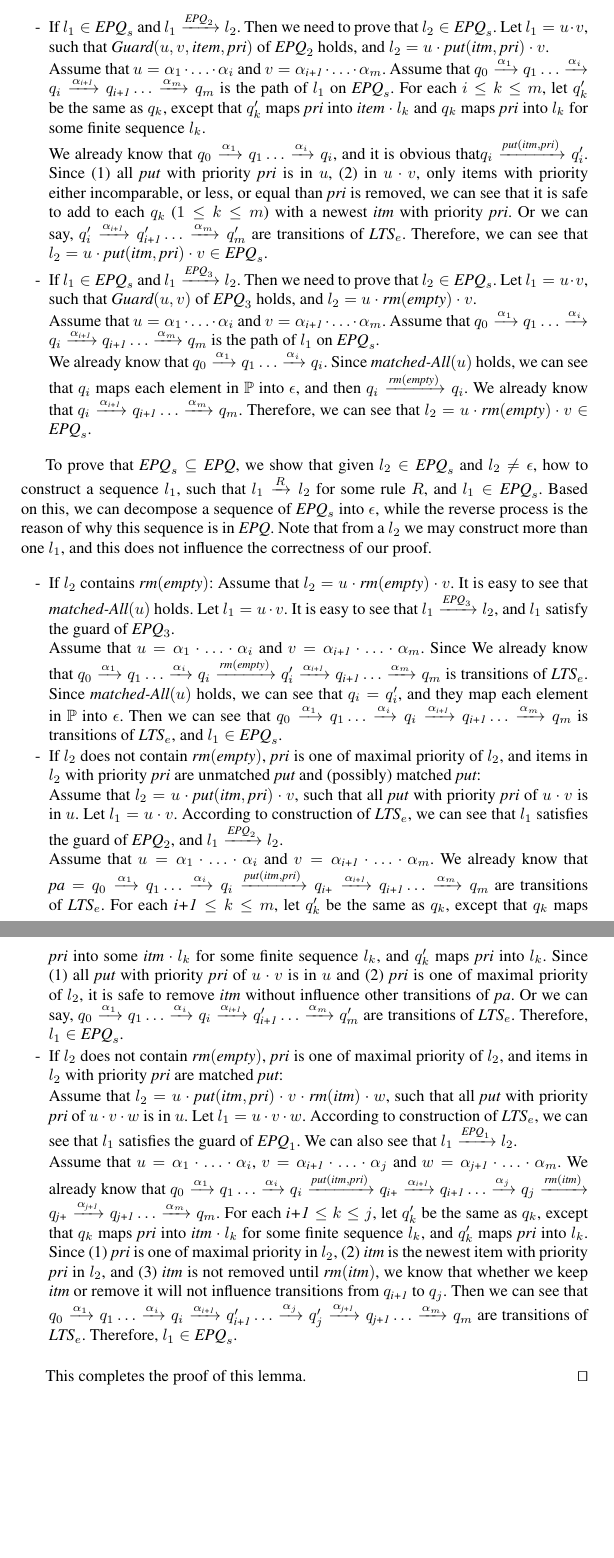
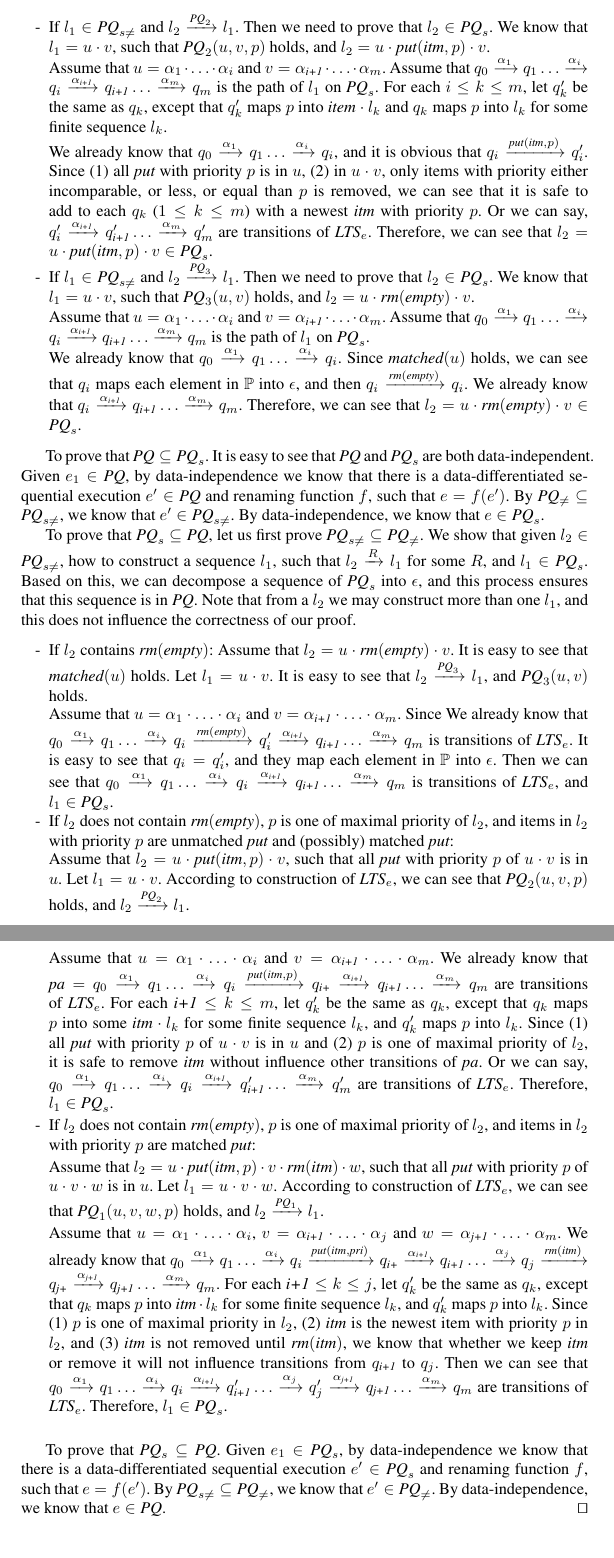
Before and after one commit to menesro/PQueues, a LaTeX paper (paper-LIN-EPQ.tex, which reads appendix-EPQ.tex): two parts of pages 17 and 18 of 55, joined at a grey line, cut at the place of the change, the shorter picture padded with empty space. Compiled offline with pdfLaTeX.

Commit message:
change appendix

```diff
--- a/appendix-EPQ.tex
+++ b/appendix-EPQ.tex
@@ -47,36 +34,0 @@ To prove that $\textit{EPQ} \subseteq \textit{EPQ}_s$, we prove that each sequen
-\item[-] If $l_1 \in \textit{EPQ}_s$ and $l_1 \xrightarrow{\textit{EPQ}_2} l_2$. Then we need to prove that $l_2 \in \textit{EPQ}_s$. Let $l_1 = u \cdot v$, such that $\textit{Guard}(u,v,\textit{item},\textit{pri})$ of $\textit{EPQ}_2$ holds, and $l_2 = u \cdot \textit{put}(\textit{itm},\textit{pri}) \cdot v$.
-
-    Assume that $u = \alpha_1 \cdot \ldots \cdot \alpha_i$ and $v = \alpha_{\textit{i+1}} \cdot \ldots \cdot \alpha_m$. Assume that $q_0 \xrightarrow{\alpha_1} q_1 \ldots \xrightarrow{\alpha_i} q_i \xrightarrow{\alpha_{\textit{i+1}}} q_{\textit{i+1}} \ldots  \xrightarrow{\alpha_m} q_m$ is the path of $l_1$ on $\textit{EPQ}_s$. For each $i \leq k \leq m$, let $q'_k$ be the same as $q_k$, except that $q'_k$ maps $\textit{pri}$ into $\textit{item} \cdot l_k$ and $q_k$ maps $\textit{pri}$ into $l_k$ for some finite sequence $l_k$.
-
-    We already know that $q_0 \xrightarrow{\alpha_1} q_1 \ldots \xrightarrow{\alpha_i} q_i$, and it is obvious that$q_i \xrightarrow{\textit{put}(\textit{itm},\textit{pri})} q'_i$. Since (1) all $\textit{put}$ with priority $\textit{pri}$ is in $u$, (2) in $u \cdot v$, only items with priority either incomparable, or less, or equal than $\textit{pri}$ is removed, we can see that it is safe to add to each $q_k$ ($1 \leq k \leq m$) with a newest $\textit{itm}$ with priority $\textit{pri}$. Or we can say, $q'_i \xrightarrow{\alpha_{\textit{i+1}}} q'_{\textit{i+1}} \ldots \xrightarrow{\alpha_m} q'_m$ are transitions of $\textit{LTS}_e$. Therefore, we can see that $l_2 = u \cdot \textit{put}(\textit{itm},\textit{pri}) \cdot v \in \textit{EPQ}_s$.
-
-\item[-] If $l_1 \in \textit{EPQ}_s$ and $l_1 \xrightarrow{\textit{EPQ}_3} l_2$. Then we need to prove that $l_2 \in \textit{EPQ}_s$. Let $l_1 = u \cdot v$, such that $\textit{Guard}(u,v)$ of $\textit{EPQ}_3$ holds, and $l_2 = u \cdot \textit{rm}(\textit{empty}) \cdot v$.
-
-    Assume that $u = \alpha_1 \cdot \ldots \cdot \alpha_i$ and $v = \alpha_{\textit{i+1}} \cdot \ldots \cdot \alpha_m$. Assume that $q_0 \xrightarrow{\alpha_1} q_1 \ldots \xrightarrow{\alpha_i} q_i \xrightarrow{\alpha_{\textit{i+1}}} q_{\textit{i+1}} \ldots  \xrightarrow{\alpha_m} q_m$ is the path of $l_1$ on $\textit{EPQ}_s$.
-
-    We already know that $q_0 \xrightarrow{\alpha_1} q_1 \ldots \xrightarrow{\alpha_i} q_i$. Since $\textit{matched-All}(u)$ holds, we can see that $q_i$ maps each element in $\mathbb{P}$ into $\epsilon$, and then $q_i \xrightarrow{\textit{rm}(\textit{empty})} q_i$. We already know that $q_i \xrightarrow{\alpha_{\textit{i+1}}} q_{\textit{i+1}} \ldots \xrightarrow{\alpha_m} q_m$. Therefore, we can see that $l_2 = u \cdot \textit{rm}(\textit{empty}) \cdot v \in \textit{EPQ}_s$.
-\end{itemize}
-
-To prove that $\textit{EPQ}_s \subseteq \textit{EPQ}$, we show that given $l_2 \in \textit{EPQ}_s$ and $l_2 \neq \epsilon$, how to construct a sequence $l_1$, such that $l_1 \xrightarrow{R} l_2$ for some rule $R$, and $l_1 \in \textit{EPQ}_s$. Based on this, we can decompose a sequence of $\textit{EPQ}_s$ into $\epsilon$, while the reverse process is the reason of why this sequence is in $\textit{EPQ}$. Note that from a $l_2$ we may construct more than one $l_1$, and this does not influence the correctness of our proof.
-
-\begin{itemize}
-\setlength{\itemsep}{0.5pt}
-\item[-] If $l_2$ contains $\textit{rm}(\textit{empty})$: Assume that $l_2 = u \cdot \textit{rm}(\textit{empty}) \cdot v$. It is easy to see that $\textit{matched-All}(u)$ holds. Let $l_1 = u \cdot v$. It is easy to see that $l_1 \xrightarrow{\textit{EPQ}_3} l_2$, and $l_1$ satisfy the guard of $\textit{EPQ}_3$.
-
-    Assume that $u = \alpha_1 \cdot \ldots \cdot \alpha_i$ and $v = \alpha_{\textit{i+1}} \cdot \ldots \cdot \alpha_m$. Since We already know that $q_0 \xrightarrow{\alpha_1} q_1 \ldots \xrightarrow{\alpha_i} q_i \xrightarrow{\textit{rm}(\textit{empty})} q'_i \xrightarrow{\alpha_{\textit{i+1}}} q_{\textit{i+1}} \ldots  \xrightarrow{\alpha_m} q_m$ is transitions of $\textit{LTS}_e$. Since $\textit{matched-All}(u)$ holds, we can see that $q_i = q'_i$, and they map each element in $\mathbb{P}$ into $\epsilon$. Then we can see that $q_0 \xrightarrow{\alpha_1} q_1 \ldots \xrightarrow{\alpha_i} q_i \xrightarrow{\alpha_{\textit{i+1}}} q_{\textit{i+1}} \ldots  \xrightarrow{\alpha_m} q_m$ is transitions of $\textit{LTS}_e$, and $l_1 \in \textit{EPQ}_s$.
-
-\item[-] If $l_2$ does not contain $\textit{rm}(\textit{empty})$, $\textit{pri}$ is one of maximal priority of $l_2$, and items in $l_2$ with priority $\textit{pri}$ are unmatched $\textit{put}$ and (possibly) matched $\textit{put}$:
-
-    Assume that $l_2 = u \cdot \textit{put}(\textit{itm},\textit{pri}) \cdot v$, such that all $\textit{put}$ with priority $\textit{pri}$ of $u \cdot v$ is in $u$. Let $l_1 = u \cdot v$. According to construction of $\textit{LTS}_e$, we can see that $l_1$ satisfies the guard of $\textit{EPQ}_2$, and $l_1 \xrightarrow{\textit{EPQ}_2} l_2$.
-
-    Assume that $u = \alpha_1 \cdot \ldots \cdot \alpha_i$ and $v = \alpha_{\textit{i+1}} \cdot \ldots \cdot \alpha_m$. We already know that $\textit{pa} = q_0 \xrightarrow{\alpha_1} q_1 \ldots \xrightarrow{\alpha_i} q_i \xrightarrow{\textit{put}(\textit{itm},\textit{pri})} q_{\textit{i+}} \xrightarrow{\alpha_{\textit{i+1}}} q_{\textit{i+1}} \ldots \xrightarrow{\alpha_m} q_m$ are transitions of $\textit{LTS}_e$. For each $\textit{i+1} \leq k \leq m$, let $q'_k$ be the same as $q_k$, except that $q_k$ maps $\textit{pri}$ into some $\textit{itm} \cdot l_k$ for some finite sequence $l_k$, and $q'_k$ maps $\textit{pri}$ into $l_k$. Since (1) all $\textit{put}$ with priority $\textit{pri}$ of $u \cdot v$ is in $u$ and (2) $\textit{pri}$ is one of maximal priority of $l_2$, it is safe to remove $\textit{itm}$ without influence other transitions of $\textit{pa}$. Or we can say, $q_0 \xrightarrow{\alpha_1} q_1 \ldots \xrightarrow{\alpha_i} q_i \xrightarrow{\alpha_{\textit{i+1}}} q'_{\textit{i+1}} \ldots \xrightarrow{\alpha_m} q'_m$ are transitions of $\textit{LTS}_e$. Therefore, $l_1 \in \textit{EPQ}_s$.
-
-
-\item[-] If $l_2$ does not contain $\textit{rm}(\textit{empty})$, $\textit{pri}$ is one of maximal priority of $l_2$, and items in $l_2$ with priority $\textit{pri}$ are matched $\textit{put}$:
-
-    Assume that $l_2 = u \cdot \textit{put}(\textit{itm},\textit{pri}) \cdot v \cdot \textit{rm}(\textit{itm}) \cdot w$, such that all $\textit{put}$ with priority $\textit{pri}$ of $u \cdot v \cdot w$ is in $u$. Let $l_1 = u \cdot v \cdot w$. According to construction of $\textit{LTS}_e$, we can see that $l_1$ satisfies the guard of $\textit{EPQ}_1$. We can also see that $l_1 \xrightarrow{\textit{EPQ}_1} l_2$.
-
-    Assume that $u = \alpha_1 \cdot \ldots \cdot \alpha_i$, $v = \alpha_{\textit{i+1}} \cdot \ldots \cdot \alpha_j$ and $w = \alpha_{\textit{j+1}} \cdot \ldots \cdot \alpha_m$. We already know that $q_0 \xrightarrow{\alpha_1} q_1 \ldots \xrightarrow{\alpha_i} q_i \xrightarrow{\textit{put}(\textit{itm},\textit{pri})} q_{\textit{i+}} \xrightarrow{\alpha_{\textit{i+1}}} q_{\textit{i+1}} \ldots \xrightarrow{\alpha_j} q_j \xrightarrow{\textit{rm}(\textit{itm})} q_{\textit{j+}} \xrightarrow{\alpha_{\textit{j+1}}} q_{\textit{j+1}} \ldots \xrightarrow{\alpha_m} q_m$. For each $\textit{i+1} \leq k \leq j$, let $q'_k$ be the same as $q_k$, except that $q_k$ maps $\textit{pri}$ into $\textit{itm} \cdot l_k$ for some finite sequence $l_k$, and $q'_k$ maps $\textit{pri}$ into $l_k$. Since (1) $\textit{pri}$ is one of maximal priority in $l_2$, (2) $\textit{itm}$ is the newest item with priority $\textit{pri}$ in $l_2$, and (3) $\textit{itm}$ is not removed until $\textit{rm}(\textit{itm})$, we know that whether we keep $\textit{itm}$ or remove it will not influence transitions from $q_{\textit{i+1}}$ to $q_j$. Then we can see that $q_0 \xrightarrow{\alpha_1} q_1 \ldots \xrightarrow{\alpha_i} q_i \xrightarrow{\alpha_{\textit{i+1}}} q'_{\textit{i+1}} \ldots \xrightarrow{\alpha_j} q'_j \xrightarrow{\alpha_{\textit{j+1}}} q_{\textit{j+1}} \ldots \xrightarrow{\alpha_m} q_m$ are transitions of $\textit{LTS}_e$. Therefore, $l_1 \in \textit{EPQ}_s$.
-\end{itemize}
-
-This completes the proof of this lemma. \qed
@@ -83,3 +47,41 @@ This completes the proof of this lemma. \qed
+\item[-] If $l_1 \in \textit{PQ}_{s\neq}$ and $l_2 \xrightarrow{\textit{PQ}_2} l_1$. Then we need to prove that $l_2 \in \textit{PQ}_s$. We know that $l_1 = u \cdot v$, such that $\textit{PQ}_2(u,v,p)$ holds, and $l_2 = u \cdot \textit{put}(\textit{itm},p) \cdot v$.
+
+    Assume that $u = \alpha_1 \cdot \ldots \cdot \alpha_i$ and $v = \alpha_{\textit{i+1}} \cdot \ldots \cdot \alpha_m$. Assume that $q_0 \xrightarrow{\alpha_1} q_1 \ldots \xrightarrow{\alpha_i} q_i \xrightarrow{\alpha_{\textit{i+1}}} q_{\textit{i+1}} \ldots  \xrightarrow{\alpha_m} q_m$ is the path of $l_1$ on $\textit{PQ}_s$. For each $i \leq k \leq m$, let $q'_k$ be the same as $q_k$, except that $q'_k$ maps $p$ into $\textit{item} \cdot l_k$ and $q_k$ maps $p$ into $l_k$ for some finite sequence $l_k$.
+
+    We already know that $q_0 \xrightarrow{\alpha_1} q_1 \ldots \xrightarrow{\alpha_i} q_i$, and it is obvious that $q_i \xrightarrow{\textit{put}(\textit{itm},p)} q'_i$. Since (1) all $\textit{put}$ with priority $p$ is in $u$, (2) in $u \cdot v$, only items with priority either incomparable, or less, or equal than $p$ is removed, we can see that it is safe to add to each $q_k$ ($1 \leq k \leq m$) with a newest $\textit{itm}$ with priority $p$. Or we can say, $q'_i \xrightarrow{\alpha_{\textit{i+1}}} q'_{\textit{i+1}} \ldots \xrightarrow{\alpha_m} q'_m$ are transitions of $\textit{LTS}_e$. Therefore, we can see that $l_2 = u \cdot \textit{put}(\textit{itm},p) \cdot v \in \textit{PQ}_s$.
+
+\item[-] If $l_1 \in \textit{PQ}_{s\neq}$ and $l_2 \xrightarrow{\textit{PQ}_3} l_1$. Then we need to prove that $l_2 \in \textit{PQ}_s$. We know that $l_1 = u \cdot v$, such that $\textit{PQ}_3(u,v)$ holds, and $l_2 = u \cdot \textit{rm}(\textit{empty}) \cdot v$.
+
+    Assume that $u = \alpha_1 \cdot \ldots \cdot \alpha_i$ and $v = \alpha_{\textit{i+1}} \cdot \ldots \cdot \alpha_m$. Assume that $q_0 \xrightarrow{\alpha_1} q_1 \ldots \xrightarrow{\alpha_i} q_i \xrightarrow{\alpha_{\textit{i+1}}} q_{\textit{i+1}} \ldots  \xrightarrow{\alpha_m} q_m$ is the path of $l_1$ on $\textit{PQ}_s$.
+
+    We already know that $q_0 \xrightarrow{\alpha_1} q_1 \ldots \xrightarrow{\alpha_i} q_i$. Since $\textit{matched}(u)$ holds, we can see that $q_i$ maps each element in $\mathbb{P}$ into $\epsilon$, and then $q_i \xrightarrow{\textit{rm}(\textit{empty})} q_i$. We already know that $q_i \xrightarrow{\alpha_{\textit{i+1}}} q_{\textit{i+1}} \ldots \xrightarrow{\alpha_m} q_m$. Therefore, we can see that $l_2 = u \cdot \textit{rm}(\textit{empty}) \cdot v \in \textit{PQ}_s$.
+\end{itemize}
+
+To prove that $\textit{PQ} \subseteq \textit{PQ}_s$. It is easy to see that $\textit{PQ}$ and $\textit{PQ}_s$ are both data-independent. Given $e_1 \in \textit{PQ}$, by data-independence we know that there is a data-differentiated sequential execution $e' \in \textit{PQ}$ and renaming function $f$, such that $e=f(e')$. By $\textit{PQ}_{\neq} \subseteq \textit{PQ}_{s\neq}$, we know that $e' \in \textit{PQ}_{s\neq}$. By data-independence, we know that $e \in \textit{PQ}_s$.
+
+To prove that $\textit{PQ}_s \subseteq \textit{PQ}$, let us first prove $\textit{PQ}_{s\neq} \subseteq \textit{PQ}_{\neq}$. We show that given $l_2 \in \textit{PQ}_{s\neq}$, how to construct a sequence $l_1$, such that $l_2 \xrightarrow{R} l_1$ for some $R$, and $l_1 \in \textit{PQ}_s$. Based on this, we can decompose a sequence of $\textit{PQ}_s$ into $\epsilon$, and this process ensures that this sequence is in $\textit{PQ}$. Note that from a $l_2$ we may construct more than one $l_1$, and this does not influence the correctness of our proof.
+
+\begin{itemize}
+\setlength{\itemsep}{0.5pt}
+\item[-] If $l_2$ contains $\textit{rm}(\textit{empty})$: Assume that $l_2 = u \cdot \textit{rm}(\textit{empty}) \cdot v$. It is easy to see that $\textit{matched}(u)$ holds. Let $l_1 = u \cdot v$. It is easy to see that $l_2 \xrightarrow{\textit{PQ}_3} l_1$, and $\textit{PQ}_3(u,v)$ holds.
+
+    Assume that $u = \alpha_1 \cdot \ldots \cdot \alpha_i$ and $v = \alpha_{\textit{i+1}} \cdot \ldots \cdot \alpha_m$. Since We already know that $q_0 \xrightarrow{\alpha_1} q_1 \ldots \xrightarrow{\alpha_i} q_i \xrightarrow{\textit{rm}(\textit{empty})} q'_i \xrightarrow{\alpha_{\textit{i+1}}} q_{\textit{i+1}} \ldots  \xrightarrow{\alpha_m} q_m$ is transitions of $\textit{LTS}_e$. It is easy to see that $q_i = q'_i$, and they map each element in $\mathbb{P}$ into $\epsilon$. Then we can see that $q_0 \xrightarrow{\alpha_1} q_1 \ldots \xrightarrow{\alpha_i} q_i \xrightarrow{\alpha_{\textit{i+1}}} q_{\textit{i+1}} \ldots  \xrightarrow{\alpha_m} q_m$ is transitions of $\textit{LTS}_e$, and $l_1 \in \textit{PQ}_s$.
+
+\item[-] If $l_2$ does not contain $\textit{rm}(\textit{empty})$, $p$ is one of maximal priority of $l_2$, and items in $l_2$ with priority $p$ are unmatched $\textit{put}$ and (possibly) matched $\textit{put}$:
+
+    Assume that $l_2 = u \cdot \textit{put}(\textit{itm},p) \cdot v$, such that all $\textit{put}$ with priority $p$ of $u \cdot v$ is in $u$. Let $l_1 = u \cdot v$. According to construction of $\textit{LTS}_e$, we can see that $\textit{PQ}_2(u,v,p)$ holds, and $l_2 \xrightarrow{\textit{PQ}_2} l_1$.
+
+    Assume that $u = \alpha_1 \cdot \ldots \cdot \alpha_i$ and $v = \alpha_{\textit{i+1}} \cdot \ldots \cdot \alpha_m$. We already know that $\textit{pa} = q_0 \xrightarrow{\alpha_1} q_1 \ldots \xrightarrow{\alpha_i} q_i \xrightarrow{\textit{put}(\textit{itm},p)} q_{\textit{i+}} \xrightarrow{\alpha_{\textit{i+1}}} q_{\textit{i+1}} \ldots \xrightarrow{\alpha_m} q_m$ are transitions of $\textit{LTS}_e$. For each $\textit{i+1} \leq k \leq m$, let $q'_k$ be the same as $q_k$, except that $q_k$ maps $p$ into some $\textit{itm} \cdot l_k$ for some finite sequence $l_k$, and $q'_k$ maps $p$ into $l_k$. Since (1) all $\textit{put}$ with priority $p$ of $u \cdot v$ is in $u$ and (2) $p$ is one of maximal priority of $l_2$, it is safe to remove $\textit{itm}$ without influence other transitions of $\textit{pa}$. Or we can say, $q_0 \xrightarrow{\alpha_1} q_1 \ldots \xrightarrow{\alpha_i} q_i \xrightarrow{\alpha_{\textit{i+1}}} q'_{\textit{i+1}} \ldots \xrightarrow{\alpha_m} q'_m$ are transitions of $\textit{LTS}_e$. Therefore, $l_1 \in \textit{PQ}_s$.
+
+
+\item[-] If $l_2$ does not contain $\textit{rm}(\textit{empty})$, $p$ is one of maximal priority of $l_2$, and items in $l_2$ with priority $p$ are matched $\textit{put}$:
+
+    Assume that $l_2 = u \cdot \textit{put}(\textit{itm},p) \cdot v \cdot \textit{rm}(\textit{itm}) \cdot w$, such that all $\textit{put}$ with priority $p$ of $u \cdot v \cdot w$ is in $u$. Let $l_1 = u \cdot v \cdot w$. According to construction of $\textit{LTS}_e$, we can see that $\textit{PQ}_1(u,v,w,p)$ holds, and $l_2 \xrightarrow{\textit{PQ}_1} l_1$.
+
+    Assume that $u = \alpha_1 \cdot \ldots \cdot \alpha_i$, $v = \alpha_{\textit{i+1}} \cdot \ldots \cdot \alpha_j$ and $w = \alpha_{\textit{j+1}} \cdot \ldots \cdot \alpha_m$. We already know that $q_0 \xrightarrow{\alpha_1} q_1 \ldots \xrightarrow{\alpha_i} q_i \xrightarrow{\textit{put}(\textit{itm},\textit{pri})} q_{\textit{i+}} \xrightarrow{\alpha_{\textit{i+1}}} q_{\textit{i+1}} \ldots \xrightarrow{\alpha_j} q_j \xrightarrow{\textit{rm}(\textit{itm})} q_{\textit{j+}} \xrightarrow{\alpha_{\textit{j+1}}} q_{\textit{j+1}} \ldots \xrightarrow{\alpha_m} q_m$. For each $\textit{i+1} \leq k \leq j$, let $q'_k$ be the same as $q_k$, except that $q_k$ maps $p$ into $\textit{itm} \cdot l_k$ for some finite sequence $l_k$, and $q'_k$ maps $p$ into $l_k$. Since (1) $p$ is one of maximal priority in $l_2$, (2) $\textit{itm}$ is the newest item with priority $p$ in $l_2$, and (3) $\textit{itm}$ is not removed until $\textit{rm}(\textit{itm})$, we know that whether we keep $\textit{itm}$ or remove it will not influence transitions from $q_{\textit{i+1}}$ to $q_j$. Then we can see that $q_0 \xrightarrow{\alpha_1} q_1 \ldots \xrightarrow{\alpha_i} q_i \xrightarrow{\alpha_{\textit{i+1}}} q'_{\textit{i+1}} \ldots \xrightarrow{\alpha_j} q'_j \xrightarrow{\alpha_{\textit{j+1}}} q_{\textit{j+1}} \ldots \xrightarrow{\alpha_m} q_m$ are transitions of $\textit{LTS}_e$. Therefore, $l_1 \in \textit{PQ}_s$.
+\end{itemize}
+
+To prove that $\textit{PQ}_s \subseteq \textit{PQ}$. Given $e_1 \in \textit{PQ}_s$, by data-independence we know that there is a data-differentiated sequential execution $e' \in \textit{PQ}_s$ and renaming function $f$, such that $e=f(e')$. By $\textit{PQ}_{s\neq} \subseteq \textit{PQ}_{\neq}$, we know that $e' \in \textit{PQ}_{\neq}$. By data-independence, we know that $e \in \textit{PQ}$. \qed
 \end {proof}
 
 
```
Also changed, not shown: appendix-EPQ.tex (30 more changed lines).
